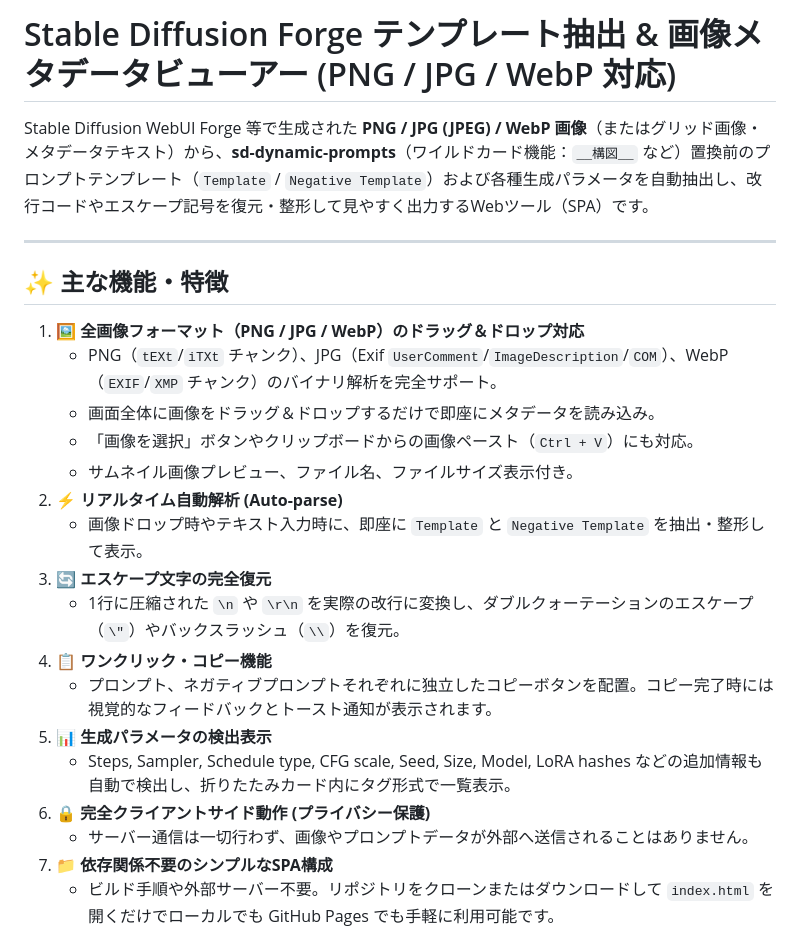
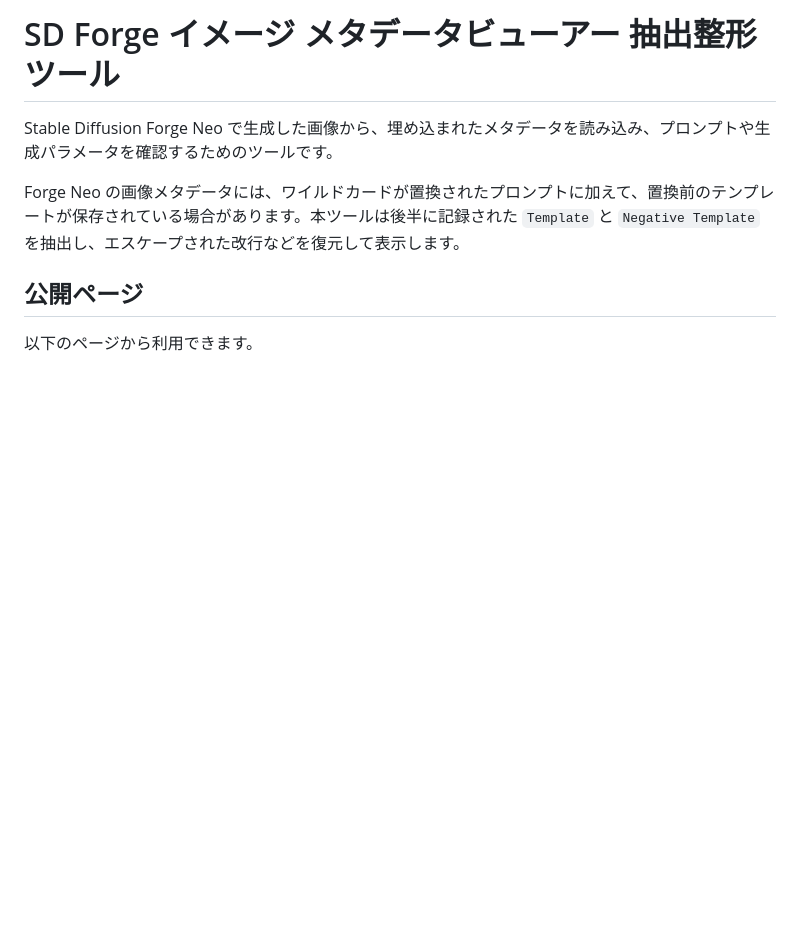
Before and after one commit to keiarues/sd-forge-neo_png-info-viewer, a Markdown page: README.md, the part around one of its changes. GitHub-like rendering; blank space fills up the shorter version.

```diff
--- a/README.md
+++ b/README.md
@@ -1,26 +1,10 @@
-# Stable Diffusion Forge テンプレート抽出 & 画像メタデータビューアー (PNG / JPG / WebP 対応)
+# SD Forge イメージ メタデータビューアー 抽出整形ツール
 
-Stable Diffusion WebUI Forge 等で生成された **PNG / JPG (JPEG) / WebP 画像**（またはグリッド画像・メタデータテキスト）から、**sd-dynamic-prompts**（ワイルドカード機能：`__構図__` など）置換前のプロンプトテンプレート（`Template` / `Negative Template`）および各種生成パラメータを自動抽出し、改行コードやエスケープ記号を復元・整形して見やすく出力するWebツール（SPA）です。
+Stable Diffusion Forge Neo で生成した画像から、埋め込まれたメタデータを読み込み、プロンプトや生成パラメータを確認するためのツールです。
 
----
+Forge Neo の画像メタデータには、ワイルドカードが置換されたプロンプトに加えて、置換前のテンプレートが保存されている場合があります。本ツールは後半に記録された `Template` と `Negative Template` を抽出し、エスケープされた改行などを復元して表示します。
 
-## ✨ 主な機能・特徴
+## 公開ページ
 
-1. **🖼️ 全画像フォーマット（PNG / JPG / WebP）のドラッグ＆ドロップ対応**
-   - PNG（`tEXt`/`iTXt` チャンク）、JPG（Exif `UserComment`/`ImageDescription`/`COM`）、WebP（`EXIF`/`XMP` チャンク）のバイナリ解析を完全サポート。
-   - 画面全体に画像をドラッグ＆ドロップするだけで即座にメタデータを読み込み。
-   - 「画像を選択」ボタンやクリップボードからの画像ペースト（`Ctrl + V`）にも対応。
-   - サムネイル画像プレビュー、ファイル名、ファイルサイズ表示付き。
-2. **⚡ リアルタイム自動解析 (Auto-parse)**
-   - 画像ドロップ時やテキスト入力時に、即座に `Template` と `Negative Template` を抽出・整形して表示。
-3. **🔄 エスケープ文字の完全復元**
-   - 1行に圧縮された `\n` や `\r\n` を実際の改行に変換し、ダブルクォーテーションのエスケープ（`\"`）やバックスラッシュ（`\\`）を復元。
-4. **📋 ワンクリック・コピー機能**
-   - プロンプト、ネガティブプロンプトそれぞれに独立したコピーボタンを配置。コピー完了時には視覚的なフィードバックとトースト通知が表示されます。
-5. **📊 生成パラメータの検出表示**
-   - Steps, Sampler, Schedule type, CFG scale, Seed, Size, Model, LoRA hashes などの追加情報も自動で検出し、折りたたみカード内にタグ形式で一覧表示。
-6. **🔒 完全クライアントサイド動作 (プライバシー保護)**
-   - サーバー通信は一切行わず、画像やプロンプトデータが外部へ送信されることはありません。
-7. **📁 依存関係不要のシンプルなSPA構成**
-   - ビルド手順や外部サーバー不要。リポジトリをクローンまたはダウンロードして `index.html` を開くだけでローカルでも GitHub Pages でも手軽に利用可能です。
+以下のページから利用できます。
 
```
Also changed, not shown: other parts of README.md (+39 -28 lines).
